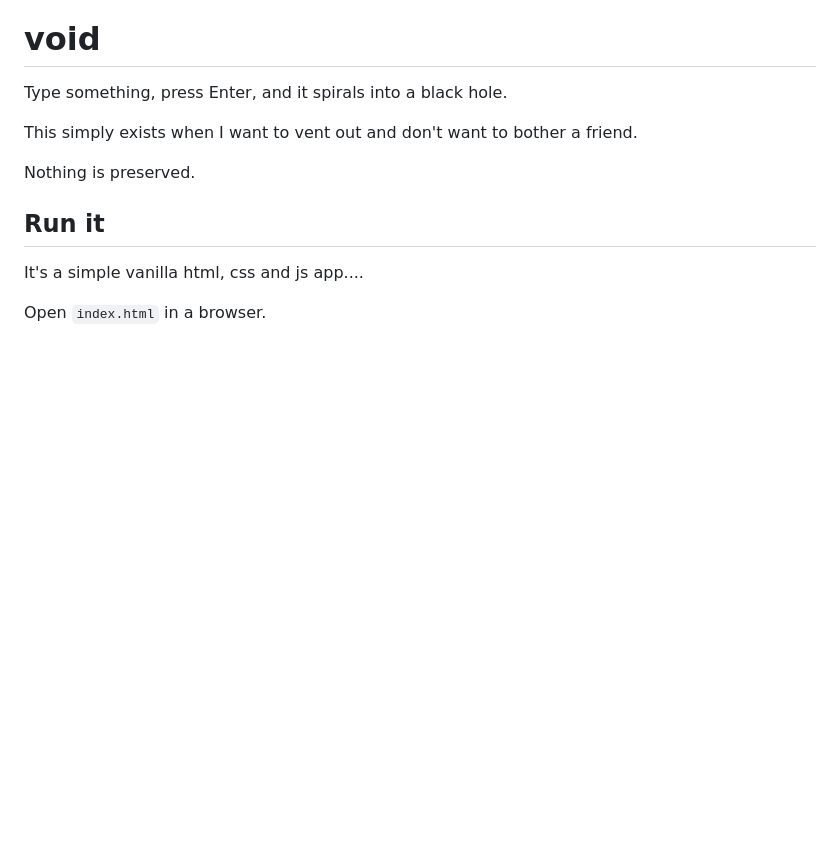
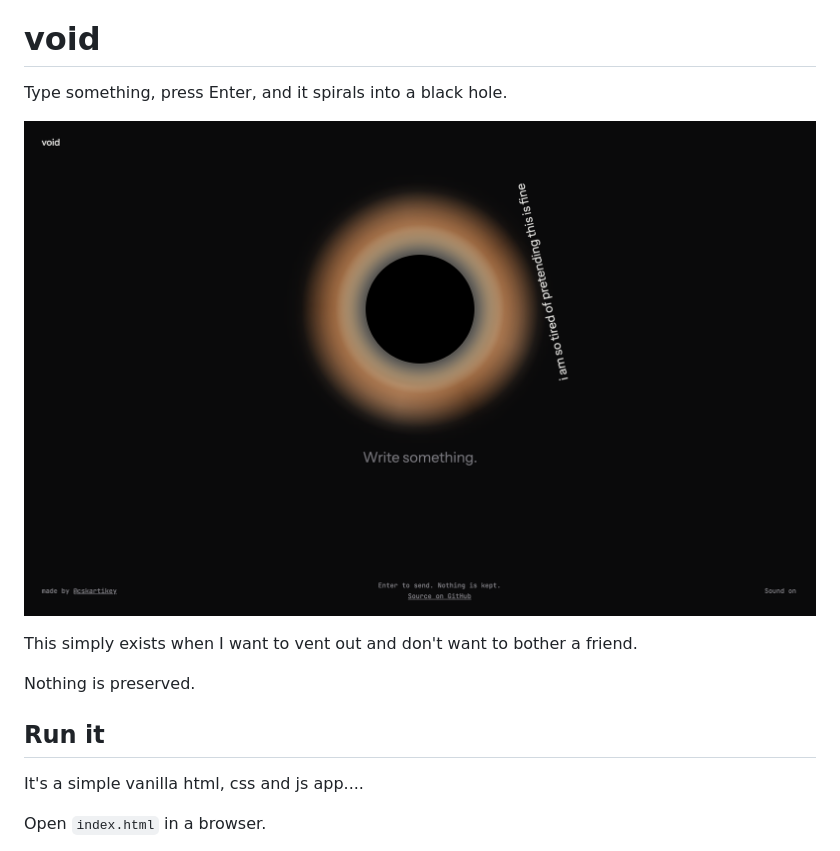
Before and after one commit to cskartikey/void, a Markdown page: README.md, the part around the change. Drawn GitHub-style; pictures changed too: assets/void.png (added); blank space fills up the shorter version.

Commit message:
...add an image

```diff
--- a/README.md
+++ b/README.md
@@ -1,6 +1,8 @@
 # void
 
 Type something, press Enter, and it spirals into a black hole.
+
+![A black hole with a glowing orange accretion disk. The sentence "i am so tired of pretending this is fine" is curving around it on its way in.](assets/void.png)
 
 This simply exists when I want to vent out and don't want to bother a friend.
 
```
